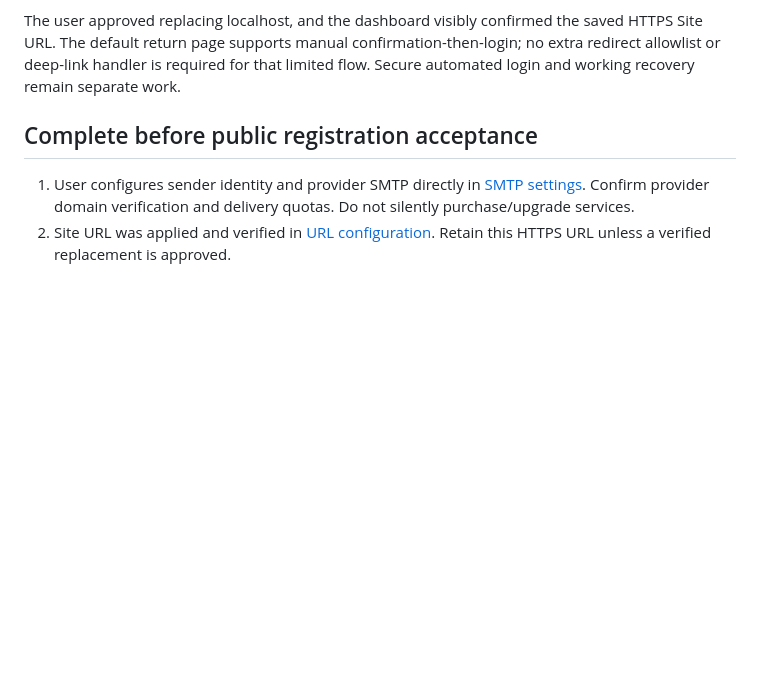
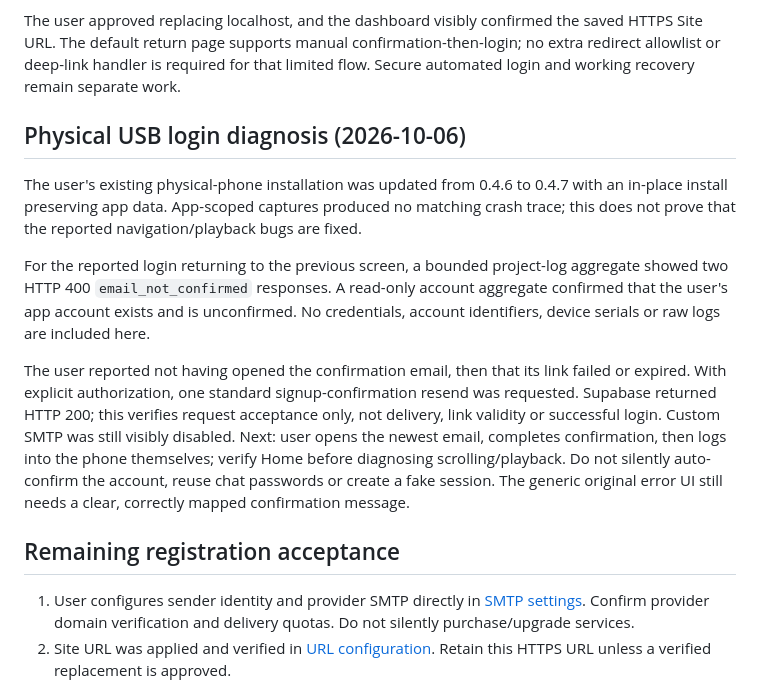
Before and after one commit to greenman9909-cmd/Spa-Ripper-Apk-Symbiot, a Markdown page: AUTH_SETUP_REPORT.md, the part around the change. Rendered like a GitHub page; blank space fills up the shorter version.

Commit message:
Document USB login confirmation failure and authorized resend

```diff
--- a/AUTH_SETUP_REPORT.md
+++ b/AUTH_SETUP_REPORT.md
@@ -21,7 +21,15 @@ The page has no authentication form, analytics or network requests to the Auth A
 
 The user approved replacing localhost, and the dashboard visibly confirmed the saved HTTPS Site URL. The default return page supports manual confirmation-then-login; no extra redirect allowlist or deep-link handler is required for that limited flow. Secure automated login and working recovery remain separate work.
 
-## Complete before public registration acceptance
+## Physical USB login diagnosis (2026-10-06)
+
+The user's existing physical-phone installation was updated from 0.4.6 to 0.4.7 with an in-place install preserving app data. App-scoped captures produced no matching crash trace; this does not prove that the reported navigation/playback bugs are fixed.
+
+For the reported login returning to the previous screen, a bounded project-log aggregate showed two HTTP 400 `email_not_confirmed` responses. A read-only account aggregate confirmed that the user's app account exists and is unconfirmed. No credentials, account identifiers, device serials or raw logs are included here.
+
+The user reported not having opened the confirmation email, then that its link failed or expired. With explicit authorization, one standard signup-confirmation resend was requested. Supabase returned HTTP 200; this verifies request acceptance only, not delivery, link validity or successful login. Custom SMTP was still visibly disabled. Next: user opens the newest email, completes confirmation, then logs into the phone themselves; verify Home before diagnosing scrolling/playback. Do not silently auto-confirm the account, reuse chat passwords or create a fake session. The generic original error UI still needs a clear, correctly mapped confirmation message.
+
+## Remaining registration acceptance
 
 1. User configures sender identity and provider SMTP directly in [SMTP settings](https://supabase.com/dashboard/project/yhccrdatocqqniblpshm/auth/smtp). Confirm provider domain verification and delivery quotas. Do not silently purchase/upgrade services.
 2. Site URL was applied and verified in [URL configuration](https://supabase.com/dashboard/project/yhccrdatocqqniblpshm/auth/url-configuration). Retain this HTTPS URL unless a verified replacement is approved.
```
